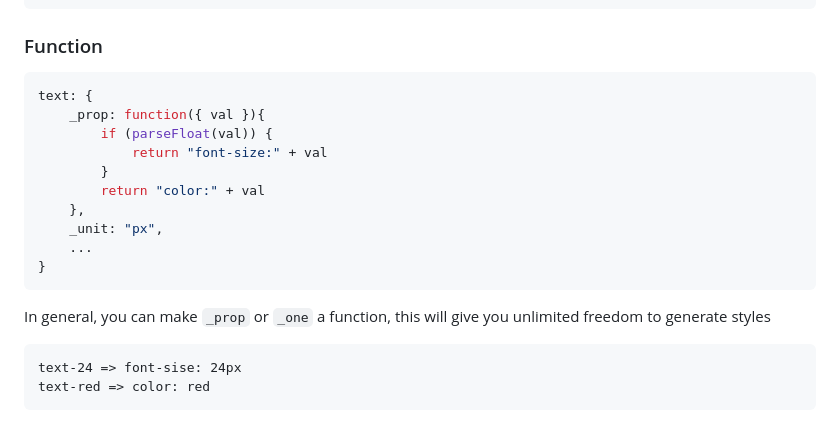
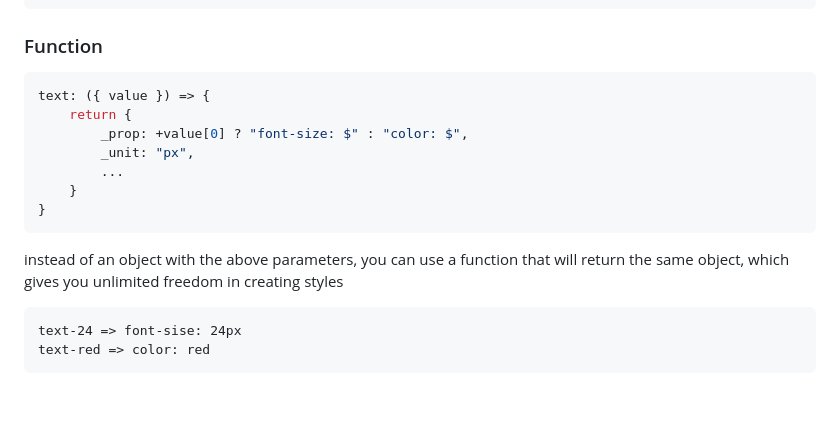
Before and after one commit to ghtx280/blickcss, a Markdown page: docs/structure.md, the part around the change. GitHub-like rendering; blank space fills up the shorter version.

````diff
--- a/docs/structure.md
+++ b/docs/structure.md
@@ -142,19 +142,16 @@ tf-scale-1+2 => transform: scale(1, 2)
 ### Function
 
 ```javascript
-text: {
-    _prop: function({ val }){
-        if (parseFloat(val)) {
-            return "font-size:" + val
-        }
-        return "color:" + val
-    },
-    _unit: "px",
-    ...
+text: ({ value }) => {
+    return {
+        _prop: +value[0] ? "font-size: $" : "color: $",
+        _unit: "px",
+        ...
+    }
 }
 ```
 
-In general, you can make `_prop` or `_one` a function, this will give you unlimited freedom to generate styles
+instead of an object with the above parameters, you can use a function that will return the same object, which gives you unlimited freedom in creating styles
 
 ```
 text-24 => font-sise: 24px
````
